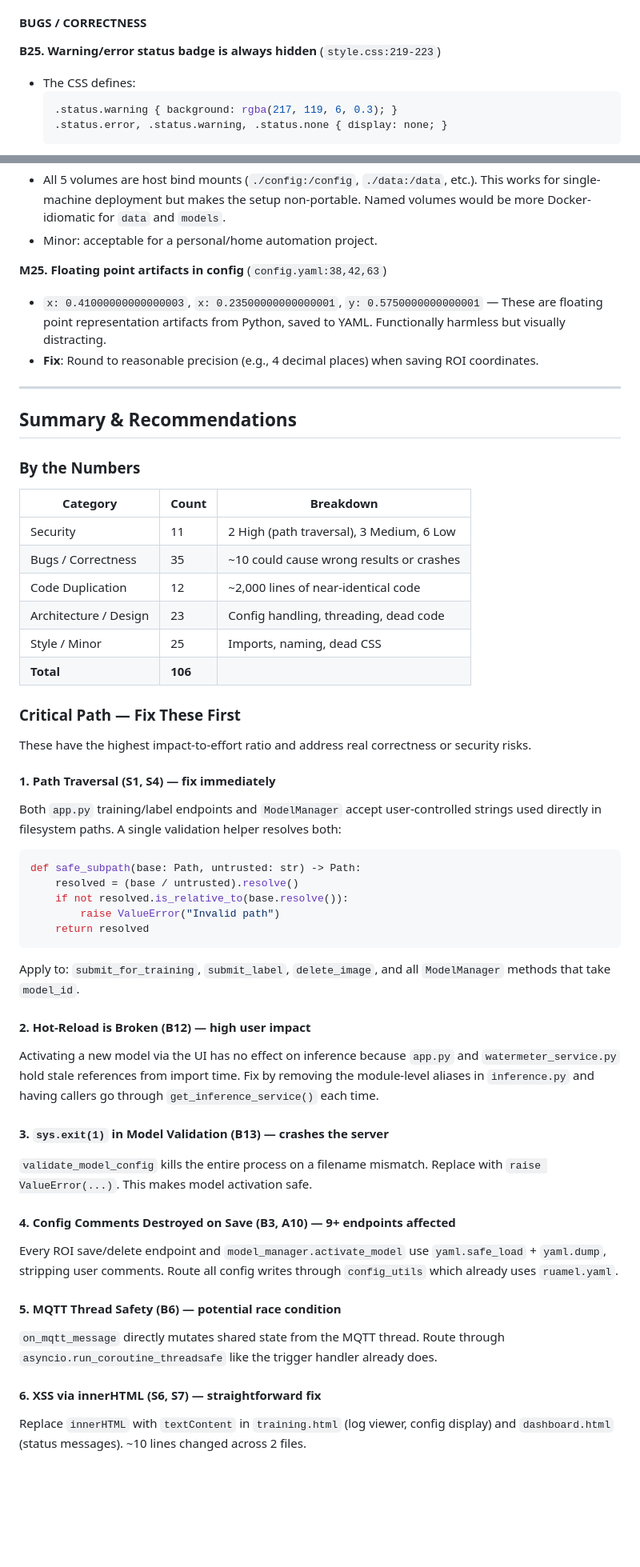
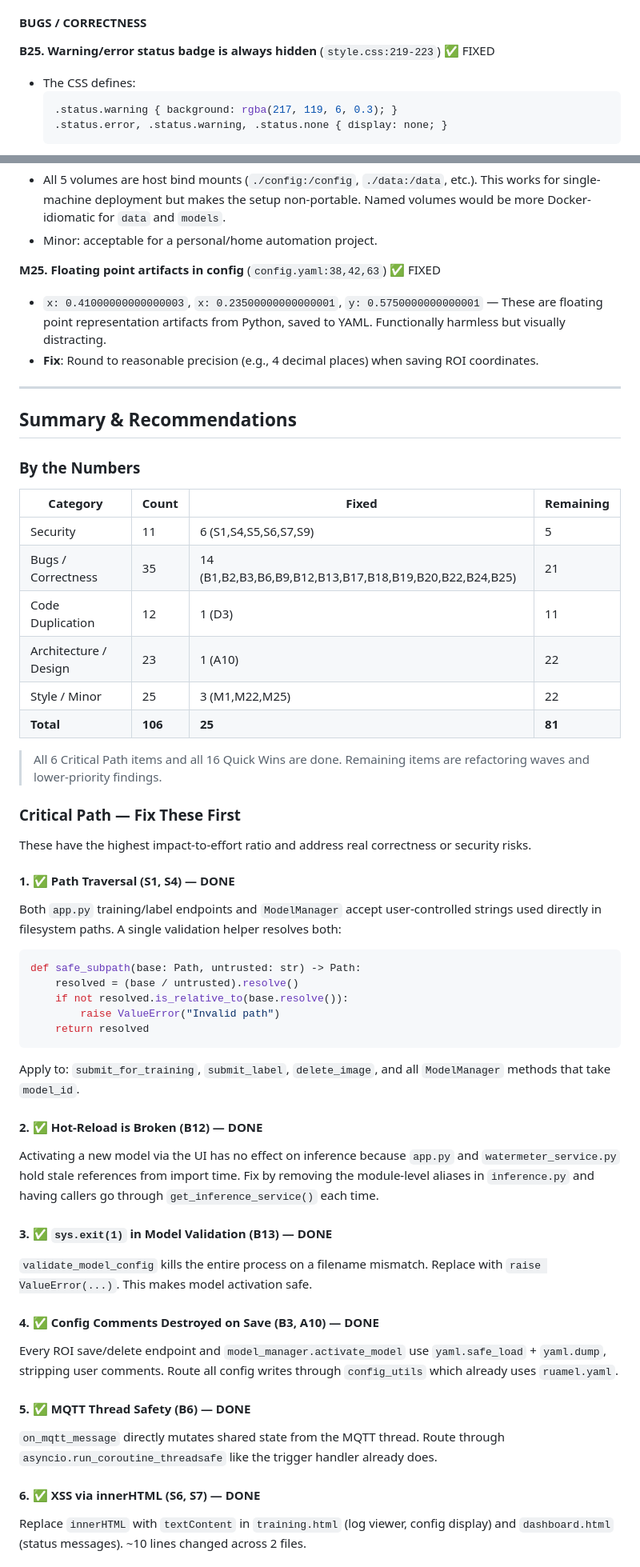
Before and after one commit to zeroflow/watermeter-inference, a Markdown page: review.md, 2 parts joined by grey strips. Shown at 80% size. Rendered like a GitHub page; blank space fills up the shorter version.

````diff
--- a/review.md
+++ b/review.md
@@ -381,7 +381,7 @@ The review is organized into 6 increments by logical domain. Each increment revi
 
 #### BUGS / CORRECTNESS
 
-**B25. Warning/error status badge is always hidden** (`style.css:219-223`)
+**B25. Warning/error status badge is always hidden** (`style.css:219-223`) ✅ FIXED
 - The CSS defines:
   ```css
   .status.warning { background: rgba(217, 119, 6, 0.3); }
@@ -587,7 +587,7 @@ The review is organized into 6 increments by logical domain. Each increment revi
 - All 5 volumes are host bind mounts (`./config:/config`, `./data:/data`, etc.). This works for single-machine deployment but makes the setup non-portable. Named volumes would be more Docker-idiomatic for `data` and `models`.
 - Minor: acceptable for a personal/home automation project.
 
-**M25. Floating point artifacts in config** (`config.yaml:38,42,63`)
+**M25. Floating point artifacts in config** (`config.yaml:38,42,63`) ✅ FIXED
 - `x: 0.41000000000000003`, `x: 0.23500000000000001`, `y: 0.5750000000000001` — These are floating point representation artifacts from Python, saved to YAML. Functionally harmless but visually distracting.
 - **Fix**: Round to reasonable precision (e.g., 4 decimal places) when saving ROI coordinates.
 
@@ -597,20 +597,22 @@ The review is organized into 6 increments by logical domain. Each increment revi
 
 ### By the Numbers
 
-| Category | Count | Breakdown |
-|----------|-------|-----------|
-| Security | 11 | 2 High (path traversal), 3 Medium, 6 Low |
-| Bugs / Correctness | 35 | ~10 could cause wrong results or crashes |
-| Code Duplication | 12 | ~2,000 lines of near-identical code |
-| Architecture / Design | 23 | Config handling, threading, dead code |
-| Style / Minor | 25 | Imports, naming, dead CSS |
-| **Total** | **106** | |
+| Category | Count | Fixed | Remaining |
+|----------|-------|-------|-----------|
+| Security | 11 | 6 (S1,S4,S5,S6,S7,S9) | 5 |
+| Bugs / Correctness | 35 | 14 (B1,B2,B3,B6,B9,B12,B13,B17,B18,B19,B20,B22,B24,B25) | 21 |
+| Code Duplication | 12 | 1 (D3) | 11 |
+| Architecture / Design | 23 | 1 (A10) | 22 |
+| Style / Minor | 25 | 3 (M1,M22,M25) | 22 |
+| **Total** | **106** | **25** | **81** |
+
+> All 6 Critical Path items and all 16 Quick Wins are done. Remaining items are refactoring waves and lower-priority findings.
 
 ### Critical Path — Fix These First
 
 These have the highest impact-to-effort ratio and address real correctness or security risks.
 
-#### 1. Path Traversal (S1, S4) — **fix immediately**
+#### 1. ✅ Path Traversal (S1, S4) — **DONE**
 Both `app.py` training/label endpoints and `ModelManager` accept user-controlled strings used directly in filesystem paths. A single validation helper resolves both:
 ```python
 def safe_subpath(base: Path, untrusted: str) -> Path:
@@ -621,19 +623,19 @@ def safe_subpath(base: Path, untrusted: str) -> Path:
 ```
 Apply to: `submit_for_training`, `submit_label`, `delete_image`, and all `ModelManager` methods that take `model_id`.
 
-#### 2. Hot-Reload is Broken (B12) — **high user impact**
+#### 2. ✅ Hot-Reload is Broken (B12) — **DONE**
 Activating a new model via the UI has no effect on inference because `app.py` and `watermeter_service.py` hold stale references from import time. Fix by removing the module-level aliases in `inference.py` and having callers go through `get_inference_service()` each time.
 
-#### 3. `sys.exit(1)` in Model Validation (B13) — **crashes the server**
+#### 3. ✅ `sys.exit(1)` in Model Validation (B13) — **DONE**
 `validate_model_config` kills the entire process on a filename mismatch. Replace with `raise ValueError(...)`. This makes model activation safe.
 
-#### 4. Config Comments Destroyed on Save (B3, A10) — **9+ endpoints affected**
+#### 4. ✅ Config Comments Destroyed on Save (B3, A10) — **DONE**
 Every ROI save/delete endpoint and `model_manager.activate_model` use `yaml.safe_load` + `yaml.dump`, stripping user comments. Route all config writes through `config_utils` which already uses `ruamel.yaml`.
 
-#### 5. MQTT Thread Safety (B6) — **potential race condition**
+#### 5. ✅ MQTT Thread Safety (B6) — **DONE**
 `on_mqtt_message` directly mutates shared state from the MQTT thread. Route through `asyncio.run_coroutine_threadsafe` like the trigger handler already does.
 
-#### 6. XSS via innerHTML (S6, S7) — **straightforward fix**
+#### 6. ✅ XSS via innerHTML (S6, S7) — **DONE**
 Replace `innerHTML` with `textContent` in `training.html` (log viewer, config display) and `dashboard.html` (status messages). ~10 lines changed across 2 files.
 
 ### Recommended Refactoring Waves
````
Also changed, not shown: other parts of review.md (+56 -54 lines).
